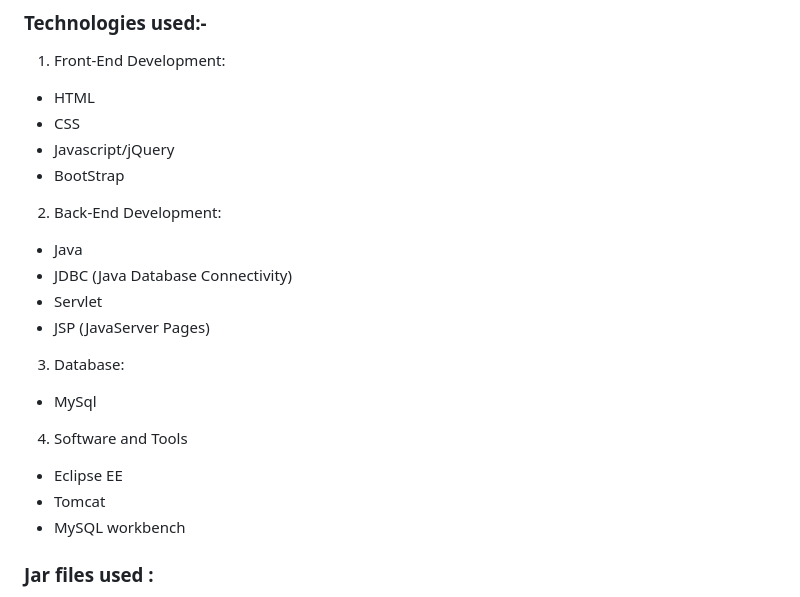
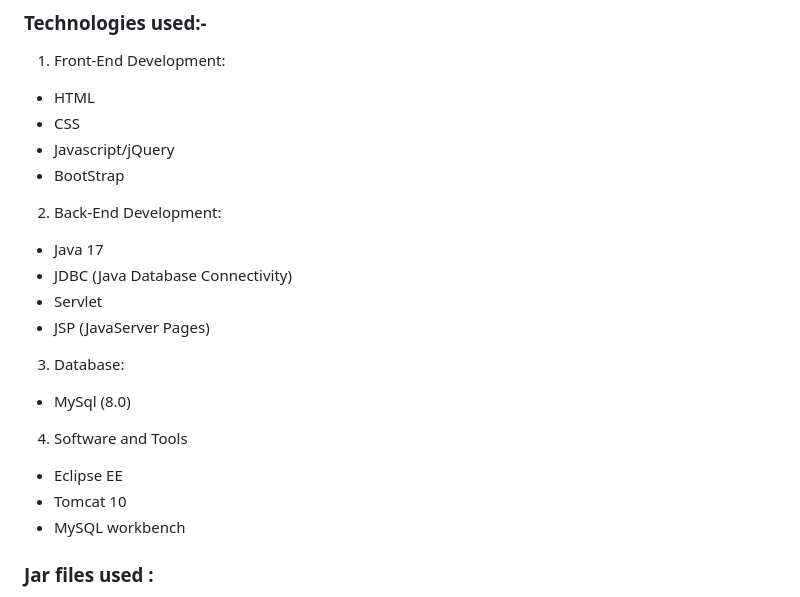
Before and after one commit to sujalsahu5082/Smart-Autonomous-E-commerce-Platform, a Markdown page: README.md, the part around the change. Rendered like a GitHub page.

```diff
--- a/README.md
+++ b/README.md
@@ -17,17 +17,17 @@ Note: For demonstration purposes only, the payment page was developed; it is not
 - BootStrap
 
 2. Back-End Development:
-- Java
+- Java 17
 -	JDBC (Java Database Connectivity)
 -	Servlet
 -	JSP (JavaServer Pages)
 
 3. Database:
-- MySql
+- MySql (8.0)
 
 4. Software and Tools
 - Eclipse EE
-- Tomcat
+- Tomcat 10
 - MySQL workbench
 
 ###  Jar files used :
```
